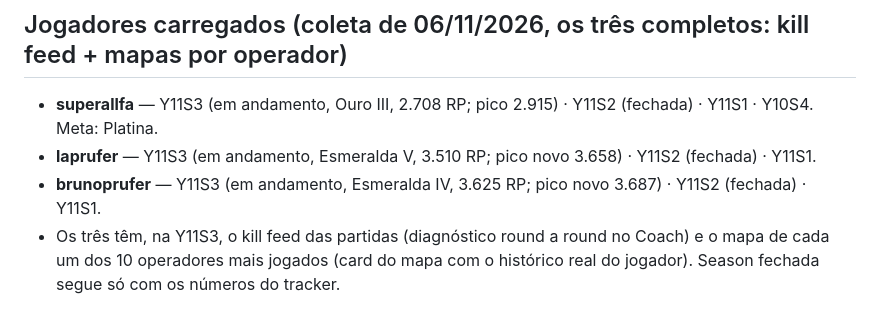
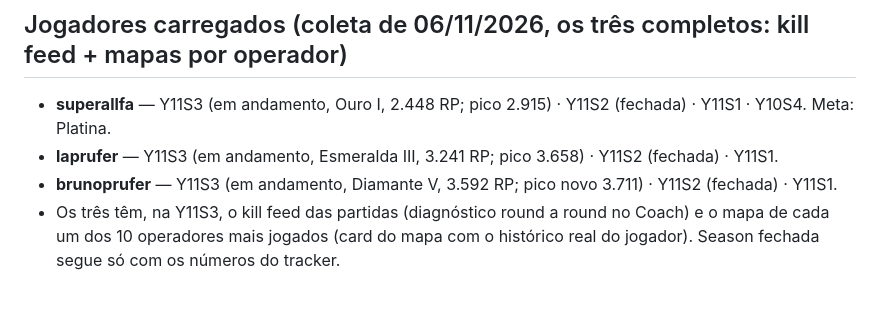
Before and after one commit to thebsilva/siege-lab, a Markdown page: README.md, the part around the change. GitHub-like rendering.

Commit message:
README: ranks de 13/11 (sup Ouro I 2.448, lap Esmeralda III 3.241, bruno Diamante V 3.592 pico 3.711)
Co-Authored-By: Claude Fable 5 <noreply@anthropic.com>

```diff
--- a/README.md
+++ b/README.md
@@ -48,9 +48,9 @@ score = (adjWR - baseWR) + (adjKD - baseKD) * 12
 - **Pendente/upgrade:** callouts específicos por site exigem uma rodada de pesquisa por mapa antes de entrar.
 
 ## Jogadores carregados (coleta de 06/11/2026, os três completos: kill feed + mapas por operador)
-- **superallfa** — Y11S3 (em andamento, Ouro III, 2.708 RP; pico 2.915) · Y11S2 (fechada) · Y11S1 · Y10S4. Meta: Platina.
-- **laprufer** — Y11S3 (em andamento, Esmeralda V, 3.510 RP; pico novo 3.658) · Y11S2 (fechada) · Y11S1.
-- **brunoprufer** — Y11S3 (em andamento, Esmeralda IV, 3.625 RP; pico novo 3.687) · Y11S2 (fechada) · Y11S1.
+- **superallfa** — Y11S3 (em andamento, Ouro I, 2.448 RP; pico 2.915) · Y11S2 (fechada) · Y11S1 · Y10S4. Meta: Platina.
+- **laprufer** — Y11S3 (em andamento, Esmeralda III, 3.241 RP; pico 3.658) · Y11S2 (fechada) · Y11S1.
+- **brunoprufer** — Y11S3 (em andamento, Diamante V, 3.592 RP; pico novo 3.711) · Y11S2 (fechada) · Y11S1.
 - Os três têm, na Y11S3, o kill feed das partidas (diagnóstico round a round no Coach) e o mapa de cada um dos
   10 operadores mais jogados (card do mapa com o histórico real do jogador). Season fechada segue só com os números do tracker.
 
```
